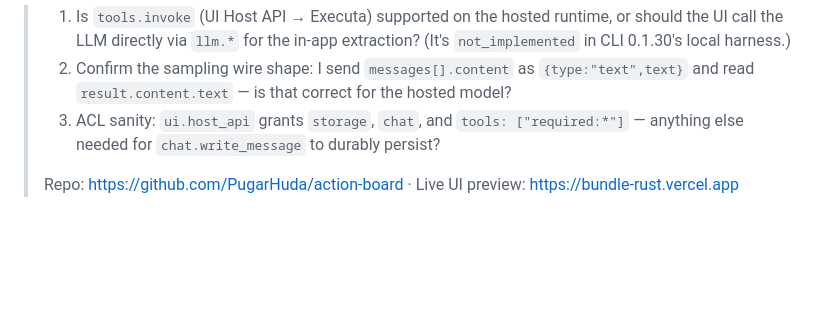
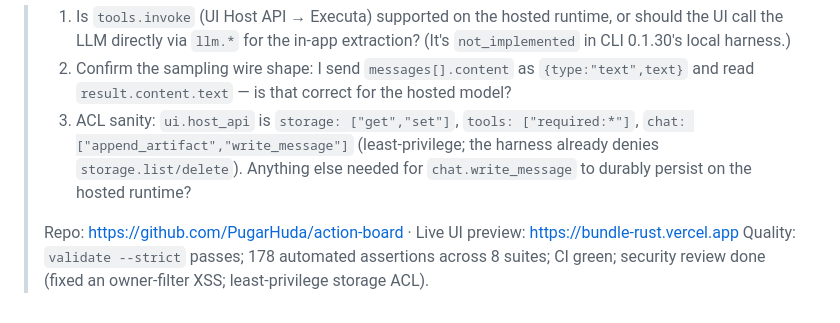
Before and after one commit to PugarHuda/action-board, a Markdown page: FORM-ANSWERS.md, the part around the change. Drawn GitHub-style; blank space fills up the shorter version.

Commit message:
Refresh FORM-ANSWERS.md (least-privilege ACL, 178 tests, security review)
Co-Authored-By: Claude Opus 4.8 (1M context) <noreply@anthropic.com>

```diff
--- a/FORM-ANSWERS.md
+++ b/FORM-ANSWERS.md
@@ -85,7 +85,11 @@ harness as inside Anna.)_
 >    `not_implemented` in CLI 0.1.30's local harness.)
 > 2. Confirm the sampling wire shape: I send `messages[].content` as `{type:"text",text}`
 >    and read `result.content.text` — is that correct for the hosted model?
-> 3. ACL sanity: `ui.host_api` grants `storage`, `chat`, and `tools: ["required:*"]` —
->    anything else needed for `chat.write_message` to durably persist?
+> 3. ACL sanity: `ui.host_api` is `storage: ["get","set"]`, `tools: ["required:*"]`,
+>    `chat: ["append_artifact","write_message"]` (least-privilege; the harness already
+>    denies `storage.list/delete`). Anything else needed for `chat.write_message` to
+>    durably persist on the hosted runtime?
 >
 > Repo: https://github.com/PugarHuda/action-board · Live UI preview: https://bundle-rust.vercel.app
+> Quality: `validate --strict` passes; 178 automated assertions across 8 suites; CI green;
+> security review done (fixed an owner-filter XSS; least-privilege storage ACL).
```
